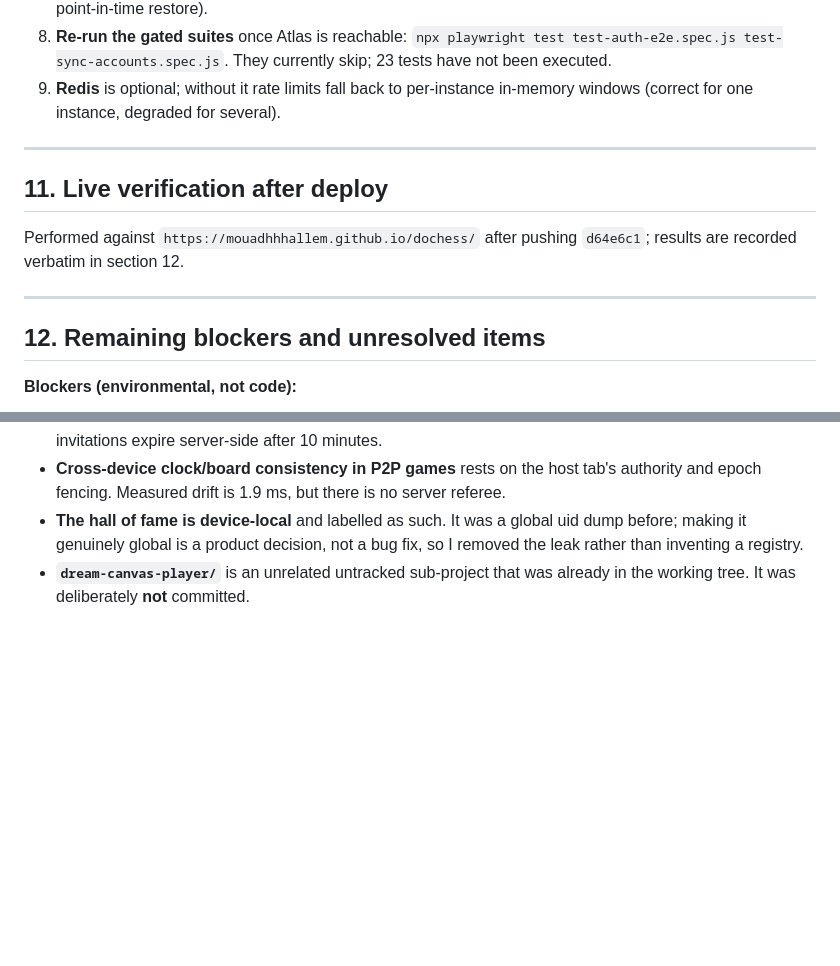
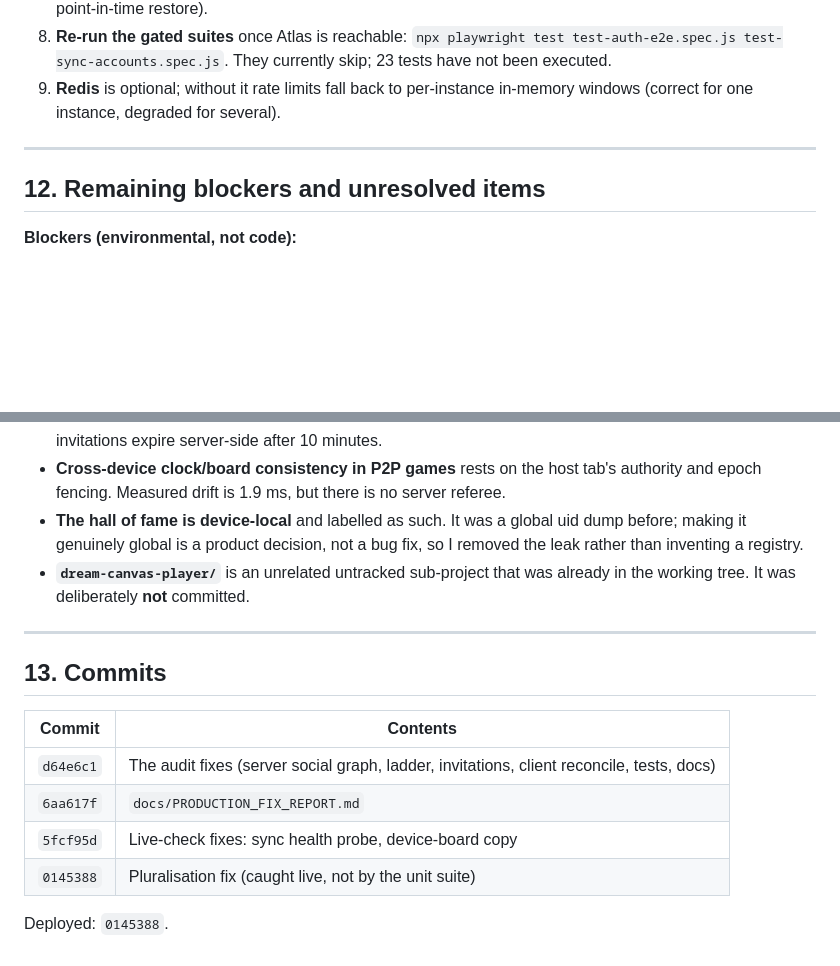
Before and after one commit to mouadhhhallem/dochess, a Markdown page: docs/PRODUCTION_FIX_REPORT.md, 2 parts joined by grey strips. Rendered like a GitHub page; blank space fills up the shorter version.

```diff
--- a/docs/PRODUCTION_FIX_REPORT.md
+++ b/docs/PRODUCTION_FIX_REPORT.md
@@ -294,13 +330,6 @@ To make the platform genuinely global, in order:
 
 ---
 
-## 11. Live verification after deploy
-
-Performed against `https://mouadhhhallem.github.io/dochess/` after pushing
-`d64e6c1`; results are recorded verbatim in section 12.
-
----
-
 ## 12. Remaining blockers and unresolved items
 
 **Blockers (environmental, not code):**
@@ -327,3 +356,16 @@ Performed against `https://mouadhhhallem.github.io/dochess/` after pushing
   bug fix, so I removed the leak rather than inventing a registry.
 - **`dream-canvas-player/`** is an unrelated untracked sub-project that was
   already in the working tree. It was deliberately **not** committed.
+
+---
+
+## 13. Commits
+
+| Commit | Contents |
+| --- | --- |
+| `d64e6c1` | The audit fixes (server social graph, ladder, invitations, client reconcile, tests, docs) |
+| `6aa617f` | `docs/PRODUCTION_FIX_REPORT.md` |
+| `5fcf95d` | Live-check fixes: sync health probe, device-board copy |
+| `0145388` | Pluralisation fix (caught live, not by the unit suite) |
+
+Deployed: `0145388`.
```
Also changed, not shown: other parts of docs/PRODUCTION_FIX_REPORT.md (+45 -9 lines).
